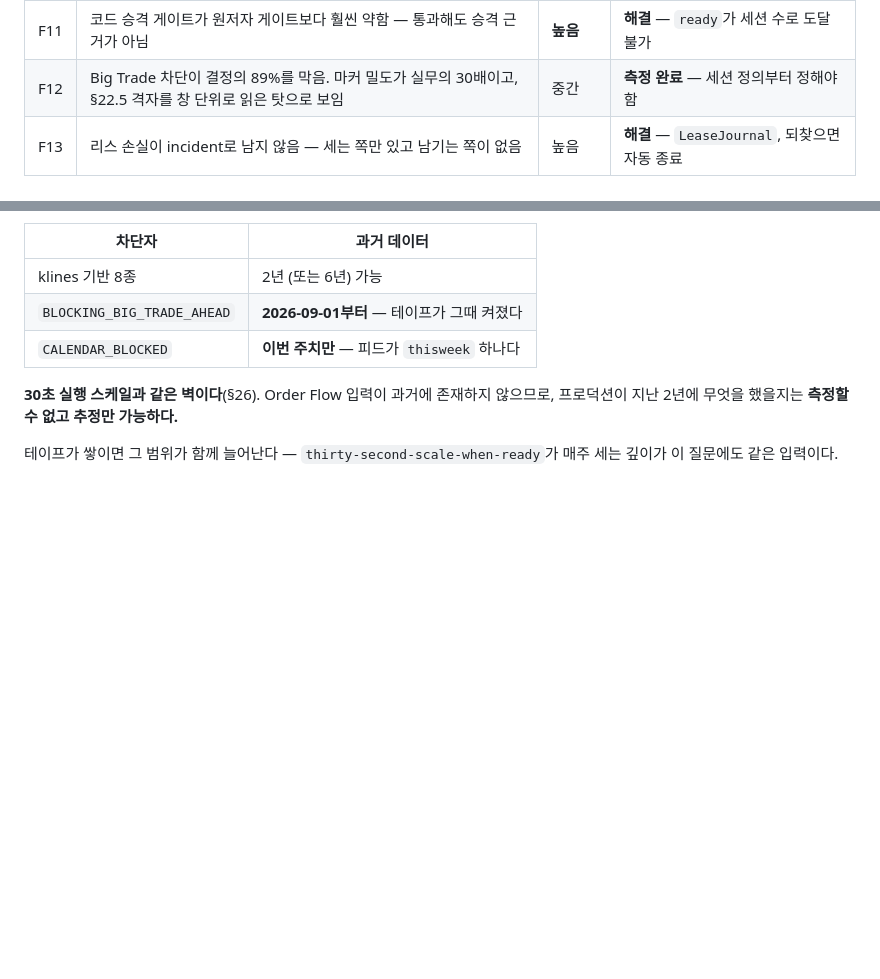
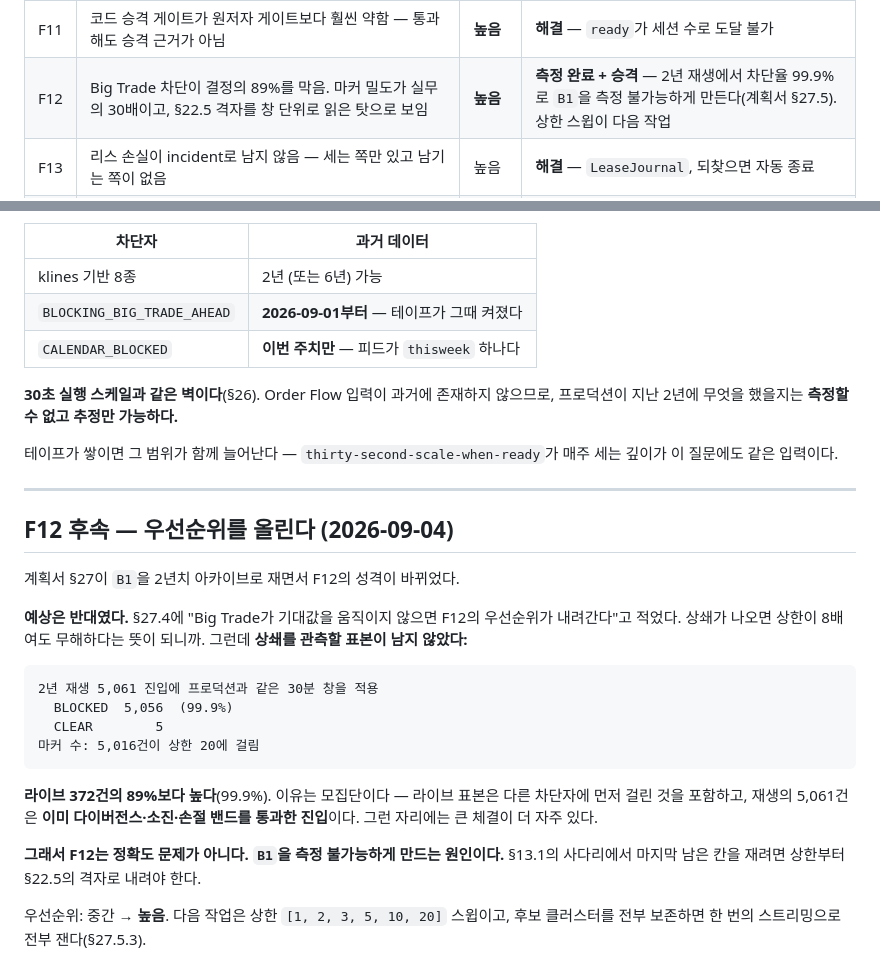
Before and after one commit to moner050/finance-auto-trading, a Markdown page: docs/audit/2026-09-02-shadow-conformance-findings.md, 2 parts joined by grey strips. Rendered like a GitHub page; blank space fills up the shorter version.

````diff
--- a/docs/audit/2026-09-02-shadow-conformance-findings.md
+++ b/docs/audit/2026-09-02-shadow-conformance-findings.md
@@ -24,7 +24,7 @@
 | F9 | 존 강도가 항상 5로 포화 | ~~높음~~ → **정보** | **정리 완료** — 소비자 없음, 포화는 구조적 |
 | F10 | 세션 마감 flat 요구가 진입만 막고 포지션을 닫지 않음 — 오버나이트 금지 미구현 | **높음** | **해결** (`8377a2a`) |
 | F11 | 코드 승격 게이트가 원저자 게이트보다 훨씬 약함 — 통과해도 승격 근거가 아님 | **높음** | **해결** — `ready`가 세션 수로 도달 불가 |
-| F12 | Big Trade 차단이 결정의 89%를 막음. 마커 밀도가 실무의 30배이고, §22.5 격자를 창 단위로 읽은 탓으로 보임 | 중간 | **측정 완료** — 세션 정의부터 정해야 함 |
+| F12 | Big Trade 차단이 결정의 89%를 막음. 마커 밀도가 실무의 30배이고, §22.5 격자를 창 단위로 읽은 탓으로 보임 | **높음** | **측정 완료 + 승격** — 2년 재생에서 차단율 99.9%로 `B1`을 측정 불가능하게 만든다(계획서 §27.5). 상한 스윕이 다음 작업 |
 | F13 | 리스 손실이 incident로 남지 않음 — 세는 쪽만 있고 남기는 쪽이 없음 | 높음 | **해결** — `LeaseJournal`, 되찾으면 자동 종료 |
 | F14 | 점수표 12개 중 6개가 생산자 없음. 최대 점수 5 < 기준 7 → A·A후보 도달 불가 | 높음 | **해결** — 천장 5→11. 남은 셋은 각각 이유가 있다 |
 
@@ -1852,3 +1852,31 @@ Flow까지 돌린다. **그 조합으로 2년을 돌린 적이 없고, 돌릴
 
 테이프가 쌓이면 그 범위가 함께 늘어난다 — `thirty-second-scale-when-ready`가
 매주 세는 깊이가 이 질문에도 같은 입력이다.
+
+
+---
+
+## F12 후속 — 우선순위를 올린다 (2026-09-04)
+
+계획서 §27이 `B1`을 2년치 아카이브로 재면서 F12의 성격이 바뀌었다.
+
+**예상은 반대였다.** §27.4에 "Big Trade가 기대값을 움직이지 않으면 F12의
+우선순위가 내려간다"고 적었다. 상쇄가 나오면 상한이 8배여도 무해하다는 뜻이
+되니까. 그런데 **상쇄를 관측할 표본이 남지 않았다:**
+
+```
+2년 재생 5,061 진입에 프로덕션과 같은 30분 창을 적용
+  BLOCKED  5,056  (99.9%)
+  CLEAR        5
+마커 수: 5,016건이 상한 20에 걸림
+```
+
+**라이브 372건의 89%보다 높다**(99.9%). 이유는 모집단이다 — 라이브 표본은 다른
+차단자에 먼저 걸린 것을 포함하고, 재생의 5,061건은 **이미 다이버전스·소진·손절
+밴드를 통과한 진입**이다. 그런 자리에는 큰 체결이 더 자주 있다.
+
+**그래서 F12는 정확도 문제가 아니다. `B1`을 측정 불가능하게 만드는 원인이다.**
+§13.1의 사다리에서 마지막 남은 칸을 재려면 상한부터 §22.5의 격자로 내려야 한다.
+
+우선순위: 중간 → **높음**. 다음 작업은 상한 `[1, 2, 3, 5, 10, 20]` 스윕이고,
+후보 클러스터를 전부 보존하면 한 번의 스트리밍으로 전부 잰다(§27.5.3).
````
Also changed, not shown: docs/plans/2026-09-03-walk-forward-preparation.md (+51 -0 lines).
